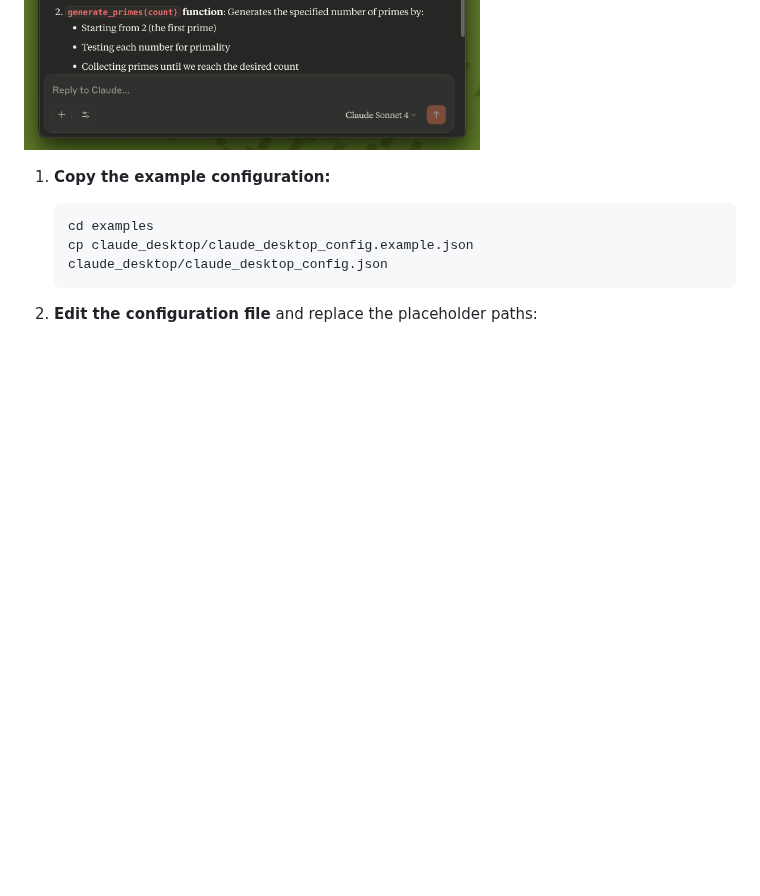
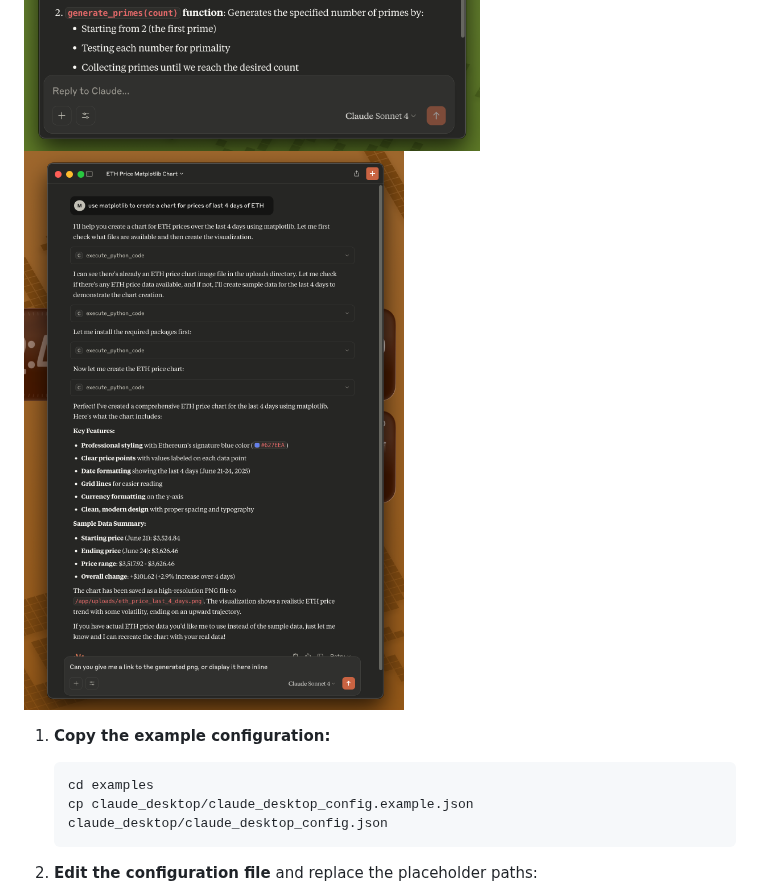
Before and after one commit to instavm/coderunner, a Markdown page: README.md, the part around one of its changes. GitHub-like rendering; pictures changed too: images/demo4.png (added); blank space fills up the shorter version.

Commit message:
matplotlib example

```diff
--- a/README.md
+++ b/README.md
@@ -60,4 +59,5 @@ Configure Claude Desktop to use CodeRunner as an MCP server:
 ![demo2](images/demo2.png)
+![demo4](images/demo4.png)
 
 
 1. **Copy the example configuration:**
```
Also changed, not shown: other parts of README.md (+0 -1 lines).
